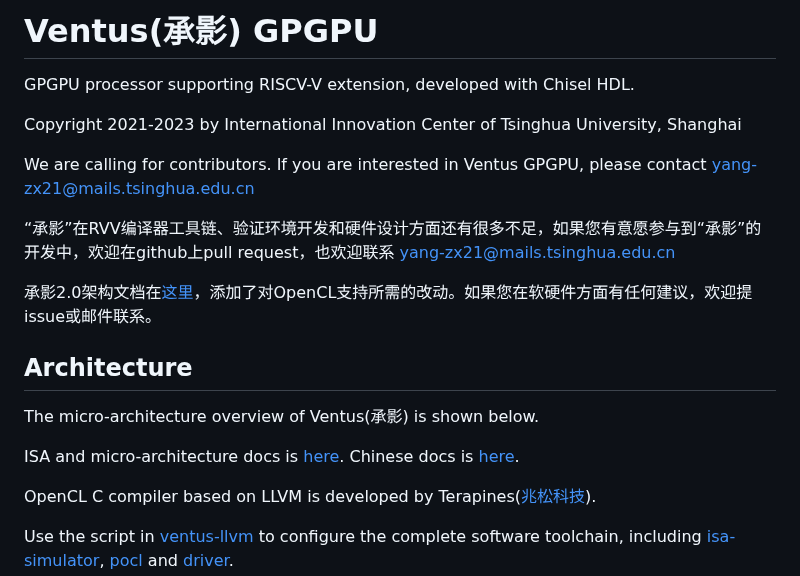
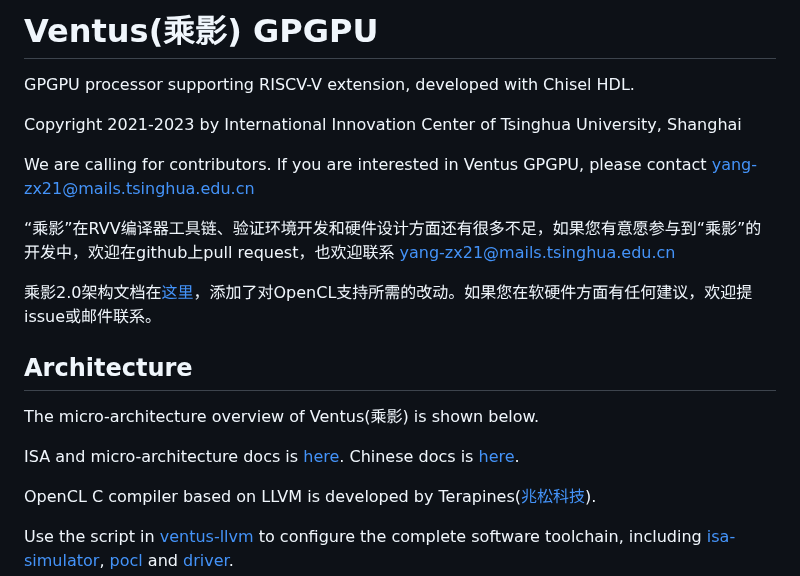
Before and after one commit to THU-DSP-LAB/ventus-gpgpu, a Markdown page: README.md, the part around one of its changes. Rendered like a GitHub page.

```diff
--- a/README.md
+++ b/README.md
@@ -1,15 +1,15 @@
-# Ventus(承影) GPGPU
+# Ventus(乘影) GPGPU
 GPGPU processor supporting RISCV-V extension, developed with Chisel HDL.
 
 Copyright 2021-2023 by International Innovation Center of Tsinghua University, Shanghai
 
 We are calling for contributors. If you are interested in Ventus GPGPU, please contact yang-zx21@mails.tsinghua.edu.cn
 
-“承影”在RVV编译器工具链、验证环境开发和硬件设计方面还有很多不足，如果您有意愿参与到“承影”的开发中，欢迎在github上pull request，也欢迎联系 yang-zx21@mails.tsinghua.edu.cn
+“乘影”在RVV编译器工具链、验证环境开发和硬件设计方面还有很多不足，如果您有意愿参与到“乘影”的开发中，欢迎在github上pull request，也欢迎联系 yang-zx21@mails.tsinghua.edu.cn
 
-承影2.0架构文档在[这里](https://github.com/THU-DSP-LAB/ventus-gpgpu/blob/master/docs/承影GPGPU架构文档手册v2.0.pdf)，添加了对OpenCL支持所需的改动。如果您在软硬件方面有任何建议，欢迎提issue或邮件联系。
+乘影2.0架构文档在[这里](https://github.com/THU-DSP-LAB/ventus-gpgpu/blob/master/docs/乘影GPGPU架构文档手册v2.0.pdf)，添加了对OpenCL支持所需的改动。如果您在软硬件方面有任何建议，欢迎提issue或邮件联系。
 
 ## Architecture
 
-The micro-architecture overview of Ventus(承影) is shown below.
+The micro-architecture overview of Ventus(乘影) is shown below.
 
```
Also changed, not shown: other parts of README.md (+1 -1 lines).
